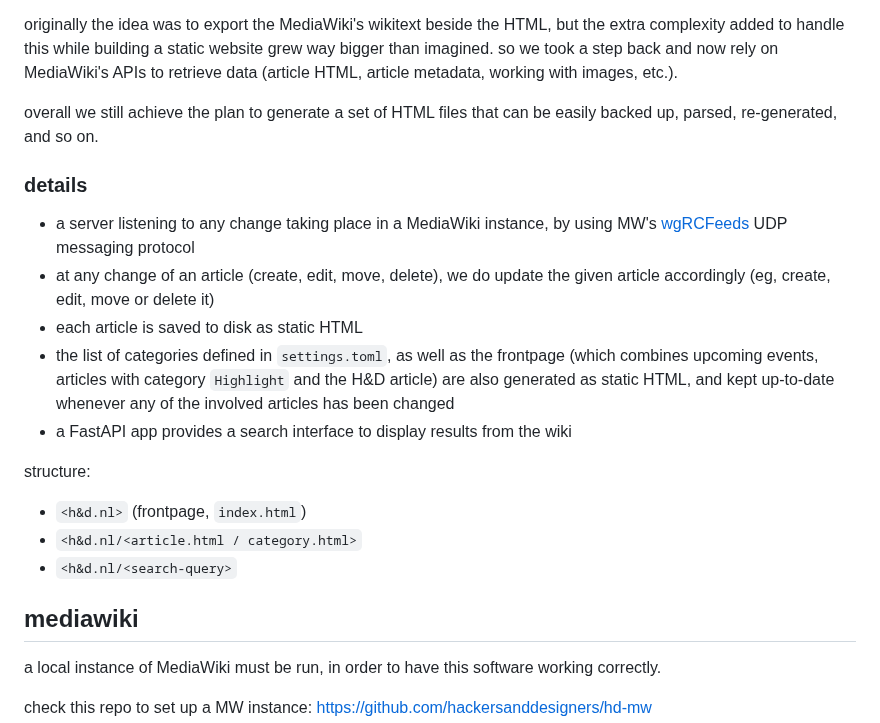
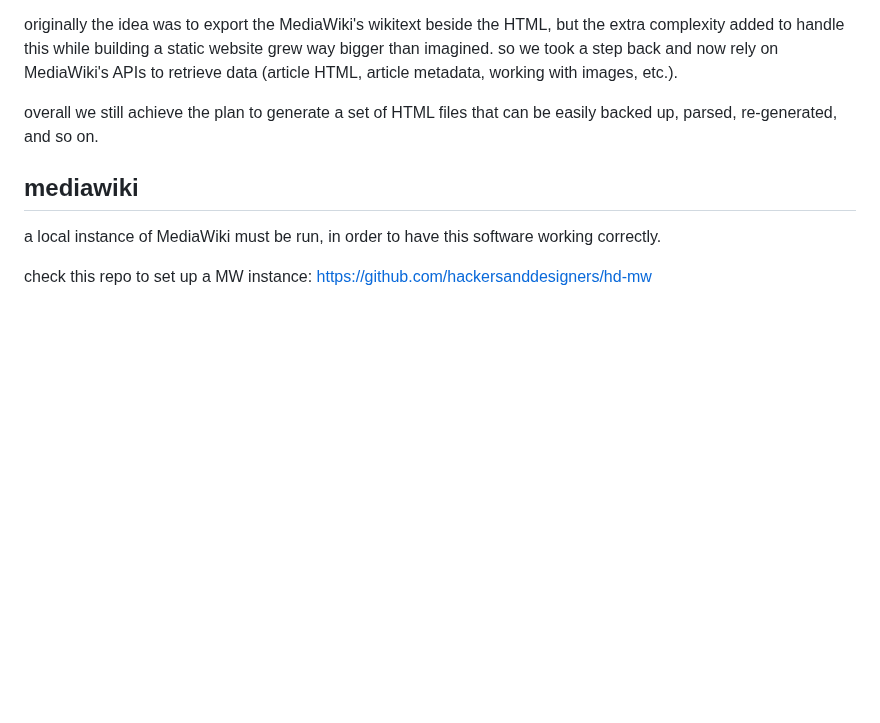
Before and after one commit to hackersanddesigners/www-v2, a Markdown page: README.md, the part around the change. Rendered like a GitHub page; blank space fills up the shorter version.

Commit message:
ARCHITECTURE: add more notes, take something from README

```diff
--- a/README.md
+++ b/README.md
@@ -94,20 +94,6 @@ a backend server, besides serving HTML files also run a search feature by interf
 originally the idea was to export the MediaWiki's wikitext beside the HTML, but the extra complexity added to handle this while building a static website grew way bigger than imagined. so we took a step back and now rely on MediaWiki's APIs to retrieve data (article HTML, article metadata, working with images, etc.).
 
 overall we still achieve the plan to generate a set of HTML files that can be easily backed up, parsed, re-generated, and so on.
-
-### details
-
-- a server listening to any change taking place in a MediaWiki instance, by using MW's [wgRCFeeds](wgRCFeedshttps://www.mediawiki.org/wiki/Manual:%24wgRCFeeds) UDP messaging protocol
-- at any change of an article (create, edit, move, delete), we do update the given article accordingly (eg, create, edit, move or delete it)
-- each article is saved to disk as static HTML
-- the list of categories defined in `settings.toml`, as well as the frontpage (which combines upcoming events, articles with category `Highlight` and the H&D article) are also generated as static HTML, and kept up-to-date whenever any of the involved articles has been changed
-- a FastAPI app provides a search interface to display results from the wiki
-
-structure:
-
-  - `<h&d.nl>` (frontpage, `index.html`)
-  - `<h&d.nl/<article.html / category.html>`
-  - `<h&d.nl/<search-query>`
 
 ## mediawiki
 
```
Also changed, not shown: ARCHITECTURE.md (+75 -22 lines).
